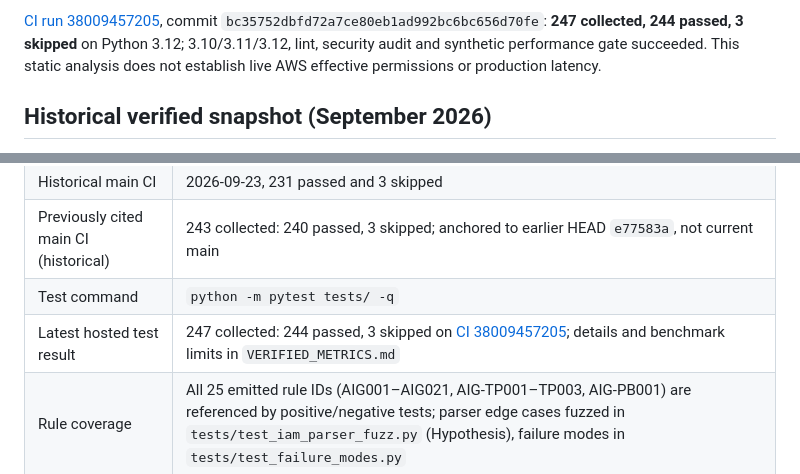
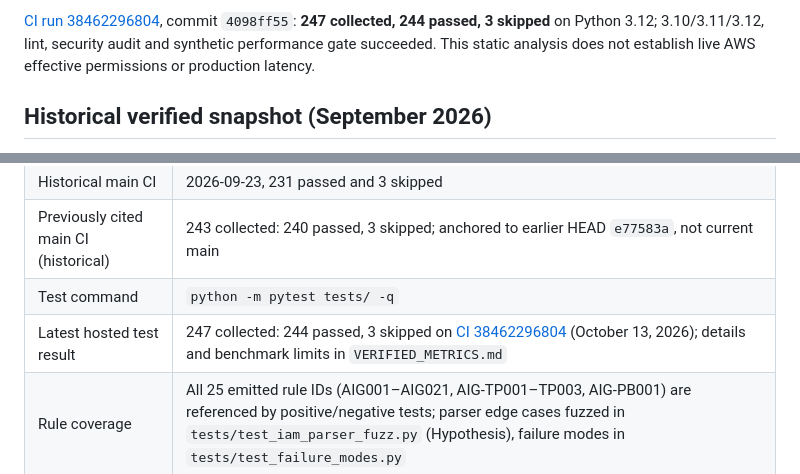
Before and after one commit to poojakira/aws-agent-identity-guard, a Markdown page: README.md, 2 parts joined by grey strips. GitHub-like rendering.

Commit message:
docs: update CI run reference to Oct 13 2026 (38462296804)

```diff
--- a/README.md
+++ b/README.md
@@ -21,5 +21,5 @@ Portfolio: [Pooja Kiran Security Engineering Portfolio](https://poojakira.github
 
-[CI run 38009457205](https://github.com/poojakira/aws-agent-identity-guard/actions/runs/38009457205), commit `bc35752dbfd72a7ce80eb1ad992bc6bc656d70fe`: **247 collected, 244 passed, 3 skipped** on Python 3.12; 3.10/3.11/3.12, lint, security audit and synthetic performance gate succeeded. This static analysis does not establish live AWS effective permissions or production latency.
+[CI run 38462296804](https://github.com/poojakira/aws-agent-identity-guard/actions/runs/38462296804), commit `4098ff55`: **247 collected, 244 passed, 3 skipped** on Python 3.12; 3.10/3.11/3.12, lint, security audit and synthetic performance gate succeeded. This static analysis does not establish live AWS effective permissions or production latency.
 
 ## Historical verified snapshot (September 2026)
 
@@ -264,7 +264,7 @@ This tool is a static linter. It reads a file, analyzes it, and exits. There is
 | Historical main CI | 2026-09-23, 231 passed and 3 skipped |
 | Previously cited main CI (historical) | 243 collected: 240 passed, 3 skipped; anchored to earlier HEAD `e77583a`, not current main |
 | Test command | `python -m pytest tests/ -q` |
-| Latest hosted test result | 247 collected: 244 passed, 3 skipped on [CI 38009457205](https://github.com/poojakira/aws-agent-identity-guard/actions/runs/38009457205); details and benchmark limits in `VERIFIED_METRICS.md` |
+| Latest hosted test result | 247 collected: 244 passed, 3 skipped on [CI 38462296804](https://github.com/poojakira/aws-agent-identity-guard/actions/runs/38462296804) (October 13, 2026); details and benchmark limits in `VERIFIED_METRICS.md` |
 | Rule coverage | All 25 emitted rule IDs (AIG001–AIG021, AIG-TP001–TP003, AIG-PB001) are referenced by positive/negative tests; parser edge cases fuzzed in `tests/test_iam_parser_fuzz.py` (Hypothesis), failure modes in `tests/test_failure_modes.py` |
 | SARIF | Output validated against SARIF 2.1.0 MUST-level invariants in `tests/test_cli_output.py` |
 | Lint/format | `ruff==0.8.4 check src tests` and `ruff format --check src tests` clean |
```
Also changed, not shown: other parts of README.md (+1 -1 lines).
